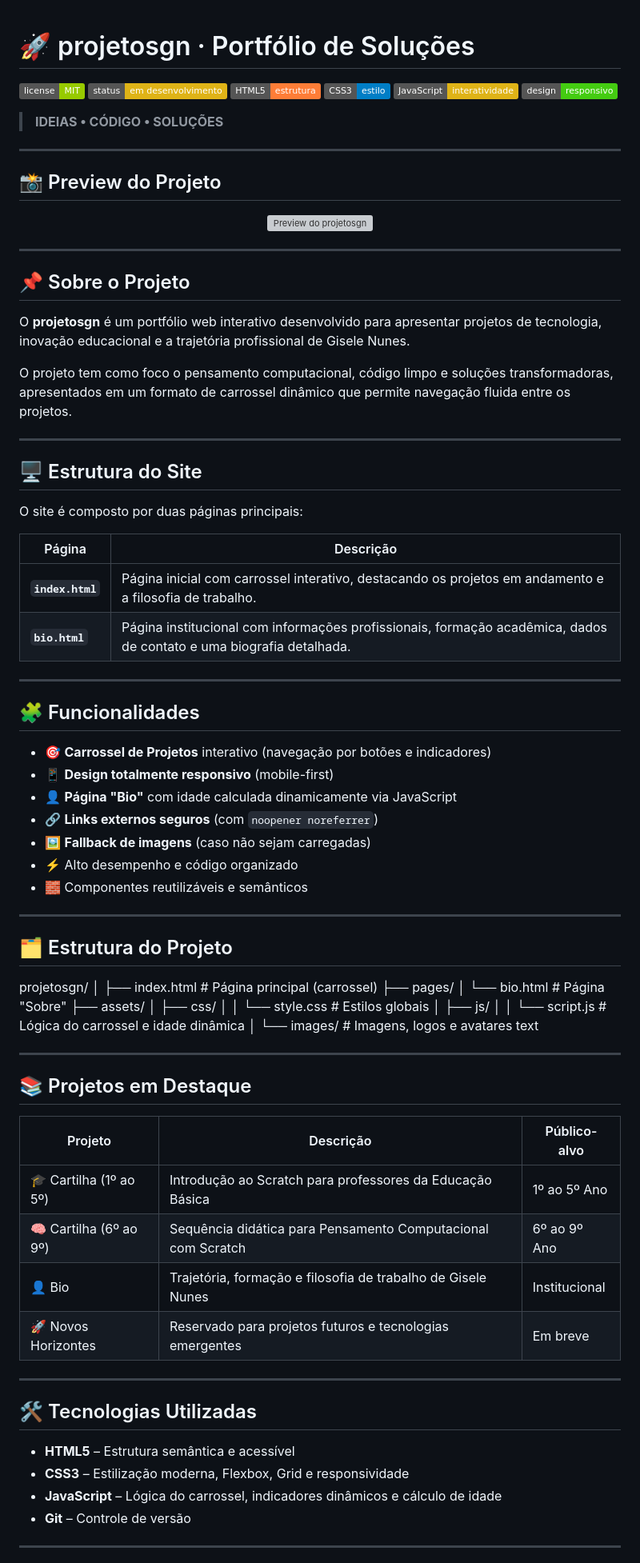
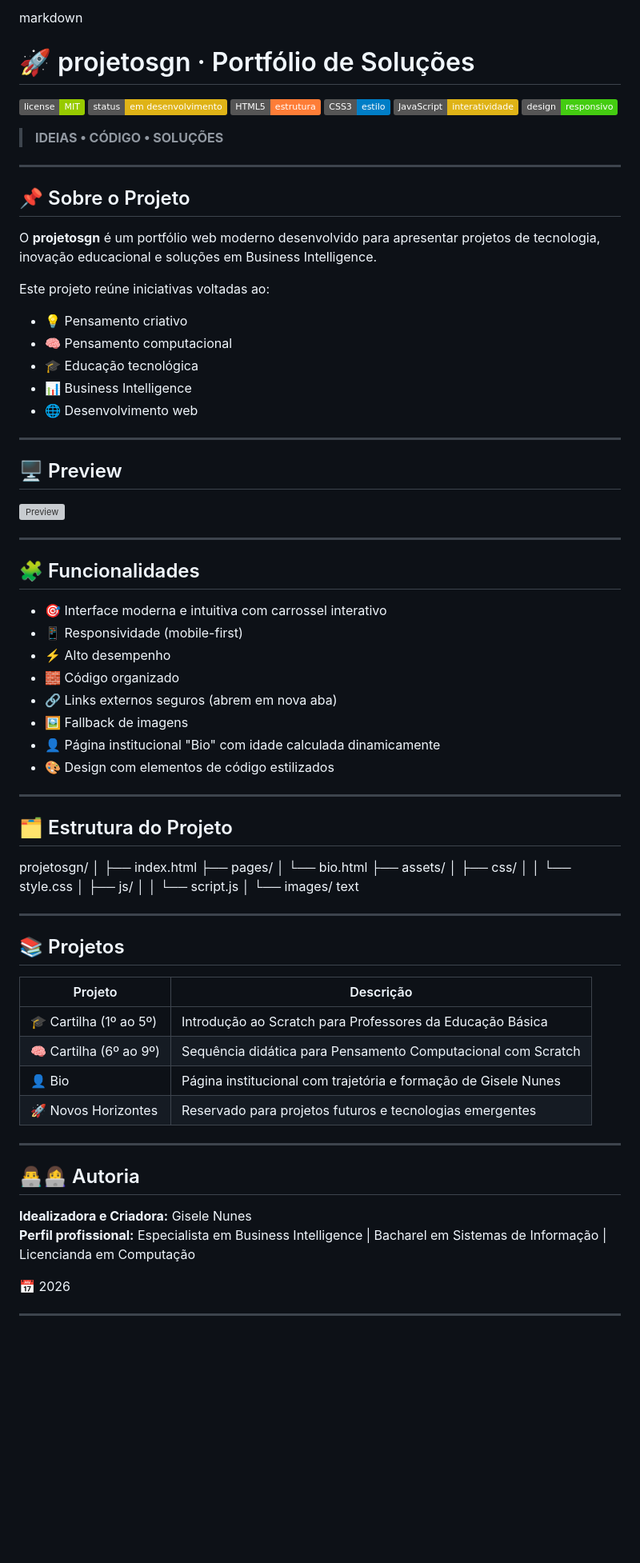
Before and after one commit to GiseleNunes/projetogn, a Markdown page: README.md, the part around one of its changes. Shown at 80% size. GitHub-like rendering; badges without logos; blank space fills up the shorter version; grey boxes are pictures that could not be loaded.

Commit message:
Ajustes no README.md

```diff
--- a/README.md
+++ b/README.md
@@ -1,3 +1,5 @@
+markdown
+
 # 🚀 projetosgn · Portfólio de Soluções
 
 ![License](https://img.shields.io/badge/license-MIT-green)
@@ -11,43 +13,35 @@
 
 ---
 
-## 📸 Preview do Projeto
+## 📌 Sobre o Projeto
 
-<!-- 👇 INSIRA AQUI O PRINT DO SEU PROJETO 👇 -->
-<p align="center">
-  <img src="assets/images/preview.png" alt="Preview do projetosgn" width="800">
-</p>
+O **projetosgn** é um portfólio web moderno desenvolvido para apresentar projetos de tecnologia, inovação educacional e soluções em Business Intelligence.
+
+Este projeto reúne iniciativas voltadas ao:
+- 💡 Pensamento criativo
+- 🧠 Pensamento computacional
+- 🎓 Educação tecnológica
+- 📊 Business Intelligence
+- 🌐 Desenvolvimento web
 
 ---
 
-## 📌 Sobre o Projeto
+## 🖥️ Preview
 
-O **projetosgn** é um portfólio web interativo desenvolvido para apresentar projetos de tecnologia, inovação educacional e a trajetória profissional de Gisele Nunes.
-
-O projeto tem como foco o pensamento computacional, código limpo e soluções transformadoras, apresentados em um formato de carrossel dinâmico que permite navegação fluida entre os projetos.
-
----
-
-## 🖥️ Estrutura do Site
-
-O site é composto por duas páginas principais:
-
-| Página | Descrição |
-|--------|-----------|
-| **`index.html`** | Página inicial com carrossel interativo, destacando os projetos em andamento e a filosofia de trabalho. |
-| **`bio.html`** | Página institucional com informações profissionais, formação acadêmica, dados de contato e uma biografia detalhada. |
+![Preview](assets/images/preview.png)
 
 ---
 
 ## 🧩 Funcionalidades
 
-- 🎯 **Carrossel de Projetos** interativo (navegação por botões e indicadores)
-- 📱 **Design totalmente responsivo** (mobile-first)
-- 👤 **Página "Bio"** com idade calculada dinamicamente via JavaScript
-- 🔗 **Links externos seguros** (com `noopener noreferrer`)
-- 🖼️ **Fallback de imagens** (caso não sejam carregadas)
-- ⚡ Alto desempenho e código organizado
-- 🧱 Componentes reutilizáveis e semânticos
+- 🎯 Interface moderna e intuitiva com carrossel interativo
+- 📱 Responsividade (mobile-first)
+- ⚡ Alto desempenho
+- 🧱 Código organizado
+- 🔗 Links externos seguros (abrem em nova aba)
+- 🖼️ Fallback de imagens
+- 👤 Página institucional "Bio" com idade calculada dinamicamente
+- 🎨 Design com elementos de código estilizados
 
 ---
 
@@ -55,37 +49,37 @@ O site é composto por duas páginas principais:
 
 projetosgn/
 │
-├── index.html # Página principal (carrossel)
+├── index.html
 ├── pages/
-│ └── bio.html # Página "Sobre"
+│ └── bio.html
 ├── assets/
 │ ├── css/
-│ │ └── style.css # Estilos globais
+│ │ └── style.css
 │ ├── js/
-│ │ └── script.js # Lógica do carrossel e idade dinâmica
-│ └── images/ # Imagens, logos e avatares
+│ │ └── script.js
+│ └── images/
 text
 
 
 ---
 
-## 📚 Projetos em Destaque
+## 📚 Projetos
 
-| Projeto | Descrição | Público-alvo |
-|--------|----------|-------------|
-| 🎓 Cartilha (1º ao 5º) | Introdução ao Scratch para professores da Educação Básica | 1º ao 5º Ano |
-| 🧠 Cartilha (6º ao 9º) | Sequência didática para Pensamento Computacional com Scratch | 6º ao 9º Ano |
-| 👤 Bio | Trajetória, formação e filosofia de trabalho de Gisele Nunes | Institucional |
-| 🚀 Novos Horizontes | Reservado para projetos futuros e tecnologias emergentes | Em breve |
+| Projeto | Descrição |
+|--------|----------|
+| 🎓 Cartilha (1º ao 5º) | Introdução ao Scratch para Professores da Educação Básica |
+| 🧠 Cartilha (6º ao 9º) | Sequência didática para Pensamento Computacional com Scratch |
+| 👤 Bio | Página institucional com trajetória e formação de Gisele Nunes |
+| 🚀 Novos Horizontes | Reservado para projetos futuros e tecnologias emergentes |
 
 ---
 
-## 🛠️ Tecnologias Utilizadas
+## 👨‍💻👩‍💻 Autoria
 
-- **HTML5** – Estrutura semântica e acessível
-- **CSS3** – Estilização moderna, Flexbox, Grid e responsividade
-- **JavaScript** – Lógica do carrossel, indicadores dinâmicos e cálculo de idade
-- **Git** – Controle de versão
+**Idealizadora e Criadora:** Gisele Nunes
+**Perfil profissional:** Especialista em Business Intelligence | Bacharel em Sistemas de Informação | Licencianda em Computação
+
+📅 2026
 
 ---
 
```
Also changed, not shown: other parts of README.md (+33 -33 lines).
